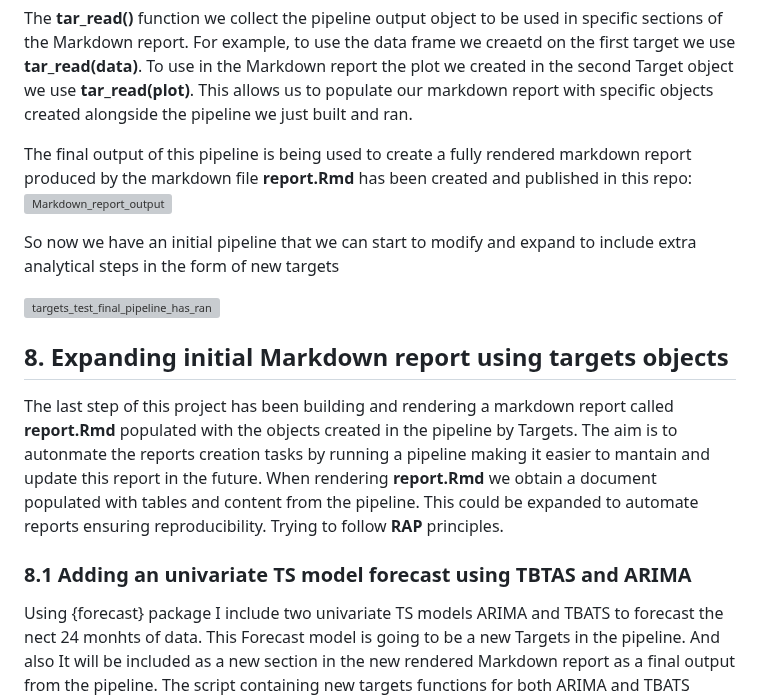
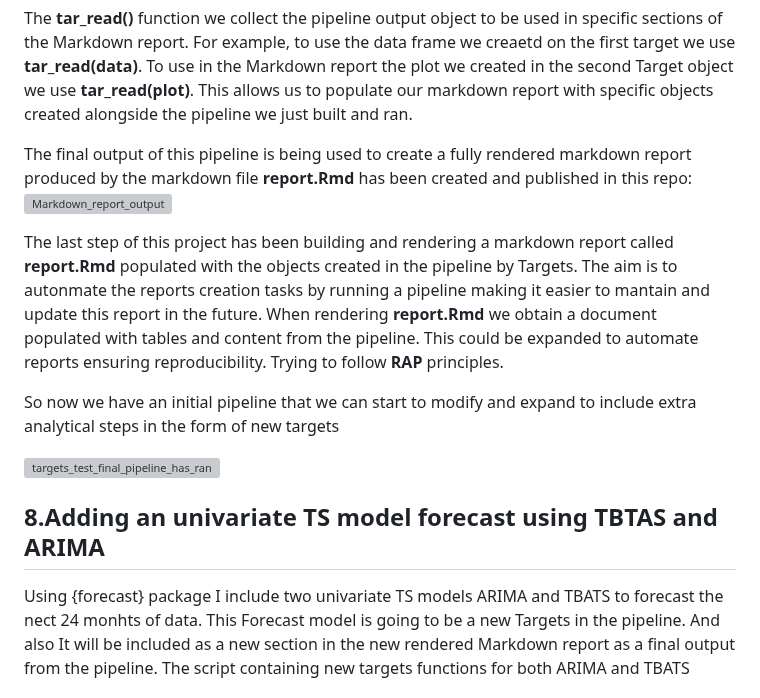
Before and after one commit to Pablo-source/targets-test, a Markdown page: README.md, the part around the change. Drawn GitHub-style; grey boxes are pictures that could not be loaded.

```diff
--- a/README.md
+++ b/README.md
@@ -114,17 +114,14 @@ The **tar_read()** function we collect the pipeline output object to be used in
 The final output of this pipeline is being used to create a fully rendered markdown report produced by the markdown file **report.Rmd** has been created and published in this repo:
 ![Markdown_report_output](https://github.com/Pablo-source/targets-test/assets/76554081/196a9c12-938c-4757-bc11-33e74089a355)
 
+The last step of this project has been building and rendering a markdown report called **report.Rmd** populated with the objects created in the pipeline by Targets. The aim is to autonmate the reports creation tasks by running a pipeline making it easier to mantain and update this report in the future.
+When rendering **report.Rmd** we obtain a document populated with tables and content from the pipeline. This could be expanded to automate reports ensuring reproducibility. Trying to follow **RAP** principles.
 
 So now we have an initial pipeline that we can start to modify and expand to include extra analytical steps in the form of new targets
 
 ![targets_test_final_pipeline_has_ran](https://github.com/Pablo-source/targets-test/assets/76554081/71f23aaa-11b0-4552-8319-fb1c03a41825)
 
-## 8. Expanding initial Markdown report using targets objects
-
-The last step of this project has been building and rendering a markdown report called **report.Rmd** populated with the objects created in the pipeline by Targets. The aim is to autonmate the reports creation tasks by running a pipeline making it easier to mantain and update this report in the future.
-When rendering **report.Rmd** we obtain a document populated with tables and content from the pipeline. This could be expanded to automate reports ensuring reproducibility. Trying to follow **RAP** principles.
-
-### 8.1 Adding an univariate TS model forecast using TBTAS and ARIMA
+## 8.Adding an univariate TS model forecast using TBTAS and ARIMA
 
 Using {forecast} package I include two univariate TS models ARIMA and TBATS to forecast the nect 24 monhts of data. This Forecast model is going to be a new Targets in the pipeline.
 And also It will be included as a new section in the new rendered Markdown report as a final output from the pipeline. The script containing new targets functions for both ARIMA and TBATS univariate TS model is called **scripts_to_functions_forecast.R**
```
